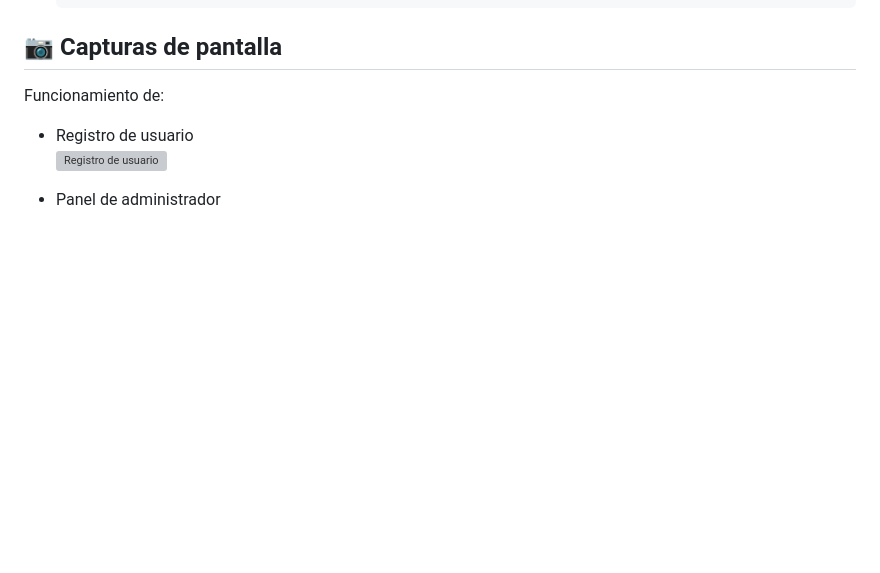
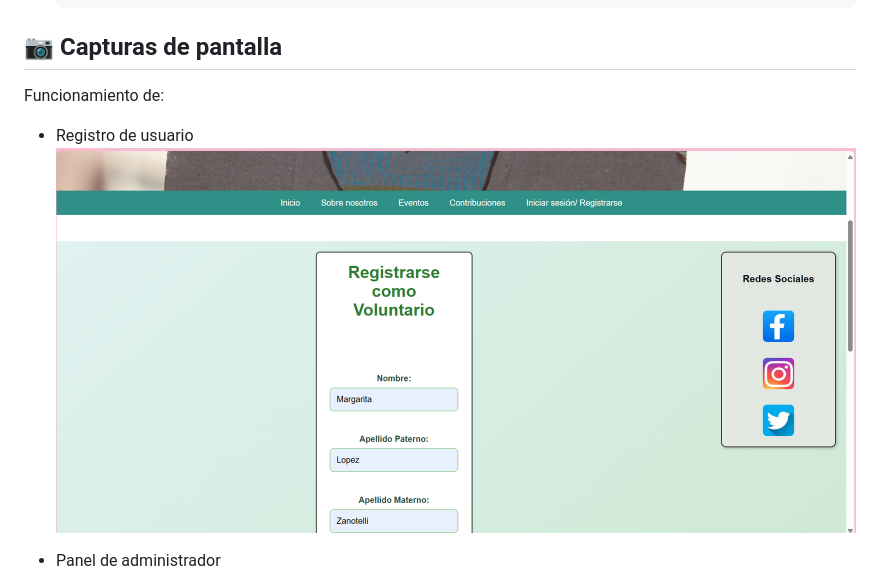
Before and after one commit to china153/Proyecto-Fundacion, a Markdown page: README.md, the part around the change. Drawn GitHub-style; blank space fills up the shorter version; grey boxes are pictures that could not be loaded.

```diff
--- a/README.md
+++ b/README.md
@@ -80,7 +80,7 @@ Funcionamiento de:
 
 
 - Registro de usuario
-   ![Registro de usuario](Cimg-funcionamiento/Registro-usuario.png)
+   ![Registro de usuario](img-funcionamiento/Registro.png)
 
 - Panel de administrador
    ![Panel de administrador](img-funcionamiento/Panel-Admi.png)
```
